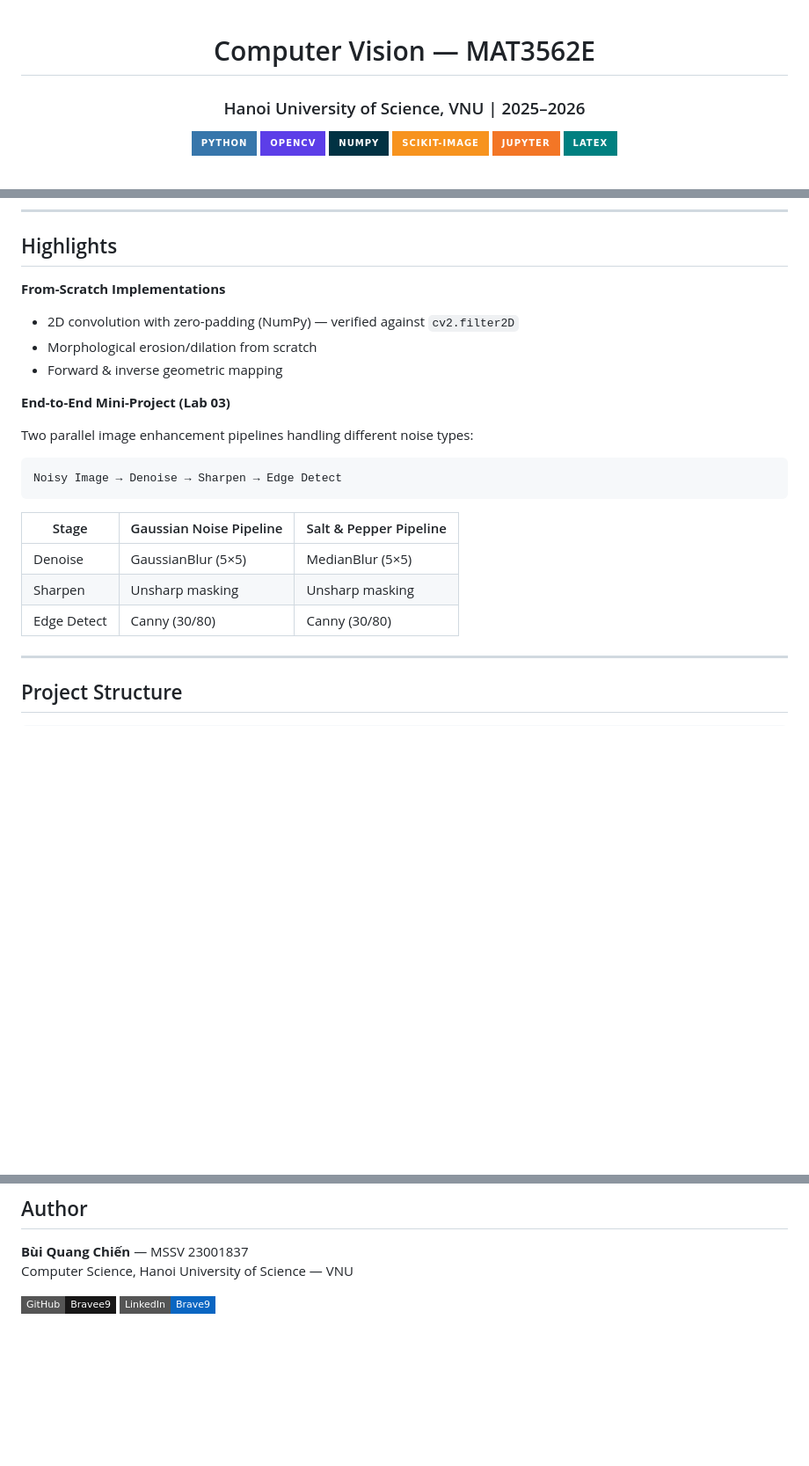
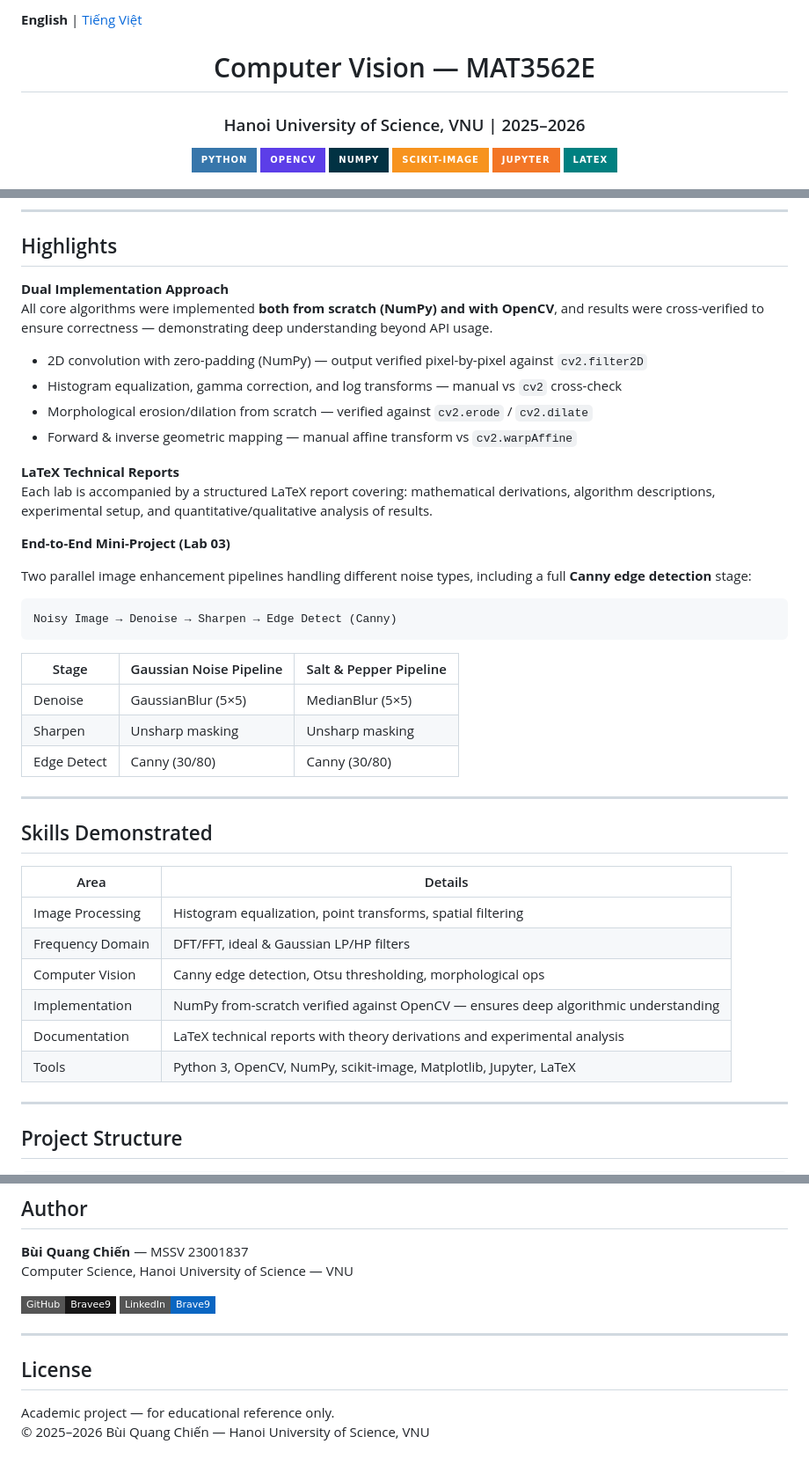
Before and after one commit to Bravee9/Computer-Vision-MAT3562, a Markdown page: README.md, 3 parts joined by grey strips. Shown at 88% size. Drawn GitHub-style; badges without logos; blank space fills up the shorter version.

Commit message:
Upgrade README.md and create README.vi.md with full Vietnamese translation
Co-authored-by: Bravee9 <147709380+Bravee9@users.noreply.github.com>

````diff
--- a/README.md
+++ b/README.md
@@ -1,3 +1,5 @@
+**English** | [Tiếng Việt](README.vi.md)
+
 <div align="center">
 
 # Computer Vision — MAT3562E
@@ -40,17 +42,23 @@ Each lab includes:
 
 ## Highlights
 
-**From-Scratch Implementations**
-- 2D convolution with zero-padding (NumPy) — verified against `cv2.filter2D`
-- Morphological erosion/dilation from scratch
-- Forward & inverse geometric mapping
+**Dual Implementation Approach**
+All core algorithms were implemented **both from scratch (NumPy) and with OpenCV**, and results were cross-verified to ensure correctness — demonstrating deep understanding beyond API usage.
+
+- 2D convolution with zero-padding (NumPy) — output verified pixel-by-pixel against `cv2.filter2D`
+- Histogram equalization, gamma correction, and log transforms — manual vs `cv2` cross-check
+- Morphological erosion/dilation from scratch — verified against `cv2.erode` / `cv2.dilate`
+- Forward & inverse geometric mapping — manual affine transform vs `cv2.warpAffine`
+
+**LaTeX Technical Reports**
+Each lab is accompanied by a structured LaTeX report covering: mathematical derivations, algorithm descriptions, experimental setup, and quantitative/qualitative analysis of results.
 
 **End-to-End Mini-Project (Lab 03)**
 
-Two parallel image enhancement pipelines handling different noise types:
+Two parallel image enhancement pipelines handling different noise types, including a full **Canny edge detection** stage:
 
 ```
-Noisy Image → Denoise → Sharpen → Edge Detect
+Noisy Image → Denoise → Sharpen → Edge Detect (Canny)
 ```
 
 | Stage | Gaussian Noise Pipeline | Salt & Pepper Pipeline |
@@ -58,6 +66,19 @@ Noisy Image → Denoise → Sharpen → Edge Detect
 | Denoise | GaussianBlur (5×5) | MedianBlur (5×5) |
 | Sharpen | Unsharp masking | Unsharp masking |
 | Edge Detect | Canny (30/80) | Canny (30/80) |
+
+---
+
+## Skills Demonstrated
+
+| Area | Details |
+|------|---------|
+| Image Processing | Histogram equalization, point transforms, spatial filtering |
+| Frequency Domain | DFT/FFT, ideal & Gaussian LP/HP filters |
+| Computer Vision | Canny edge detection, Otsu thresholding, morphological ops |
+| Implementation | NumPy from-scratch verified against OpenCV — ensures deep algorithmic understanding |
+| Documentation | LaTeX technical reports with theory derivations and experimental analysis |
+| Tools | Python 3, OpenCV, NumPy, scikit-image, Matplotlib, Jupyter, LaTeX |
 
 ---
 
@@ -117,3 +138,10 @@ Computer Science, Hanoi University of Science — VNU
 
 [![GitHub](https://img.shields.io/badge/GitHub-Bravee9-181717?style=flat-square&logo=github)](https://github.com/Bravee9)
 [![LinkedIn](https://img.shields.io/badge/LinkedIn-Brave9-0A66C2?style=flat-square&logo=linkedin)](https://www.linkedin.com/in/brave9/)
+
+---
+
+## License
+
+Academic project — for educational reference only.
+© 2025–2026 Bùi Quang Chiến — Hanoi University of Science, VNU
````
